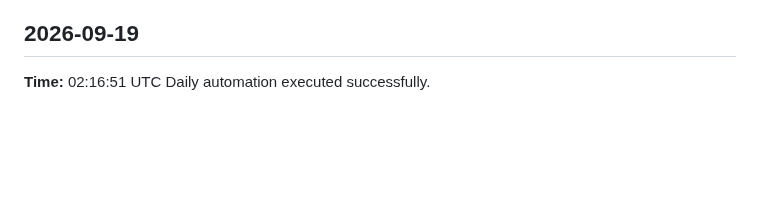
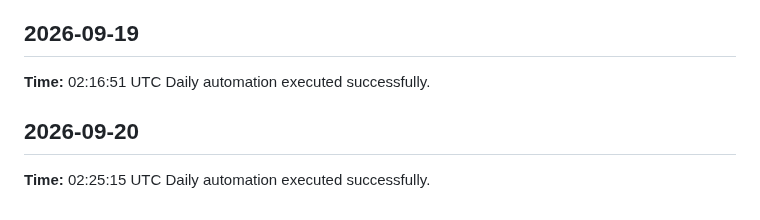
Before and after one commit to yaswanthme007/dsa-atlas, a Markdown page: logs/daily-log.md, the part around the change. Rendered like a GitHub page; blank space fills up the shorter version.

Commit message:
chore: daily update 2026-09-20

```diff
--- a/logs/daily-log.md
+++ b/logs/daily-log.md
@@ -194,3 +194,7 @@ Daily automation executed successfully.
 ## 2026-09-19
 **Time:** 02:16:51 UTC
 Daily automation executed successfully.
+
+## 2026-09-20
+**Time:** 02:25:15 UTC
+Daily automation executed successfully.
```
